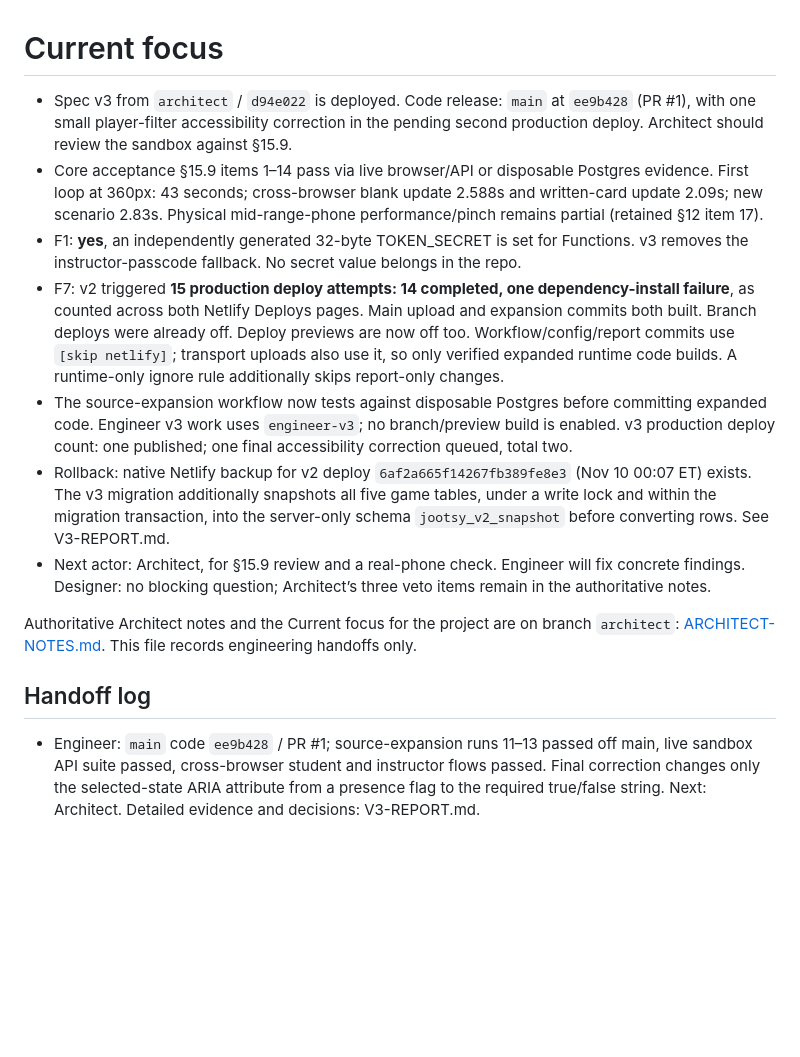
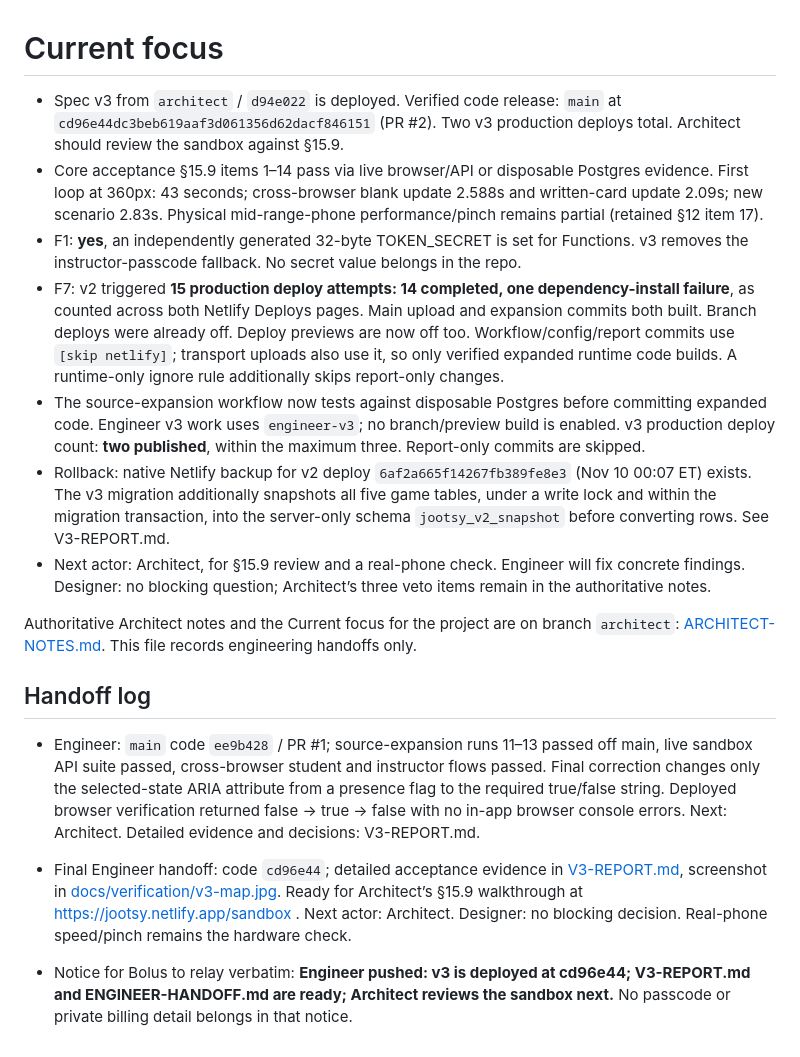
Before and after one commit to NevenLochhead-bit/jootsy, a Markdown page: ENGINEER-HANDOFF.md, the part around the change. GitHub-like rendering; blank space fills up the shorter version.

Commit message:
Expand verified Jootsy source bundle

```diff
--- a/ENGINEER-HANDOFF.md
+++ b/ENGINEER-HANDOFF.md
@@ -1,10 +1,10 @@
 # Current focus
 
-- Spec v3 from `architect` / `d94e022` is deployed. Code release: `main` at `ee9b428` (PR #1), with one small player-filter accessibility correction in the pending second production deploy. Architect should review the sandbox against §15.9.
+- Spec v3 from `architect` / `d94e022` is deployed. Verified code release: `main` at `cd96e44dc3beb619aaf3d061356d62dacf846151` (PR #2). Two v3 production deploys total. Architect should review the sandbox against §15.9.
 - Core acceptance §15.9 items 1–14 pass via live browser/API or disposable Postgres evidence. First loop at 360px: 43 seconds; cross-browser blank update 2.588s and written-card update 2.09s; new scenario 2.83s. Physical mid-range-phone performance/pinch remains partial (retained §12 item 17).
 - F1: **yes**, an independently generated 32-byte TOKEN_SECRET is set for Functions. v3 removes the instructor-passcode fallback. No secret value belongs in the repo.
 - F7: v2 triggered **15 production deploy attempts: 14 completed, one dependency-install failure**, as counted across both Netlify Deploys pages. Main upload and expansion commits both built. Branch deploys were already off. Deploy previews are now off too. Workflow/config/report commits use `[skip netlify]`; transport uploads also use it, so only verified expanded runtime code builds. A runtime-only ignore rule additionally skips report-only changes.
-- The source-expansion workflow now tests against disposable Postgres before committing expanded code. Engineer v3 work uses `engineer-v3`; no branch/preview build is enabled. v3 production deploy count: one published; one final accessibility correction queued, total two.
+- The source-expansion workflow now tests against disposable Postgres before committing expanded code. Engineer v3 work uses `engineer-v3`; no branch/preview build is enabled. v3 production deploy count: **two published**, within the maximum three. Report-only commits are skipped.
 - Rollback: native Netlify backup for v2 deploy `6af2a665f14267fb389fe8e3` (Nov 10 00:07 ET) exists. The v3 migration additionally snapshots all five game tables, under a write lock and within the migration transaction, into the server-only schema `jootsy_v2_snapshot` before converting rows. See V3-REPORT.md.
 - Next actor: Architect, for §15.9 review and a real-phone check. Engineer will fix concrete findings. Designer: no blocking question; Architect’s three veto items remain in the authoritative notes.
 
@@ -12,4 +12,7 @@ Authoritative Architect notes and the Current focus for the project are on branc
 
 ## Handoff log
 
-- Engineer: `main` code `ee9b428` / PR #1; source-expansion runs 11–13 passed off main, live sandbox API suite passed, cross-browser student and instructor flows passed. Final correction changes only the selected-state ARIA attribute from a presence flag to the required true/false string. Next: Architect. Detailed evidence and decisions: V3-REPORT.md.
+- Engineer: `main` code `ee9b428` / PR #1; source-expansion runs 11–13 passed off main, live sandbox API suite passed, cross-browser student and instructor flows passed. Final correction changes only the selected-state ARIA attribute from a presence flag to the required true/false string. Deployed browser verification returned false → true → false with no in-app browser console errors. Next: Architect. Detailed evidence and decisions: V3-REPORT.md.
+
+- Final Engineer handoff: code `cd96e44`; detailed acceptance evidence in [V3-REPORT.md](V3-REPORT.md), screenshot in [docs/verification/v3-map.jpg](docs/verification/v3-map.jpg). Ready for Architect’s §15.9 walkthrough at https://jootsy.netlify.app/sandbox . Next actor: Architect. Designer: no blocking decision. Real-phone speed/pinch remains the hardware check.
+- Notice for Bolus to relay verbatim: **Engineer pushed: v3 is deployed at cd96e44; V3-REPORT.md and ENGINEER-HANDOFF.md are ready; Architect reviews the sandbox next.** No passcode or private billing detail belongs in that notice.
```
Also changed, not shown: README.md (+2 -0 lines), V3-REPORT.md (+7 -3 lines), docs/verification/v3-map.jpg (added).
